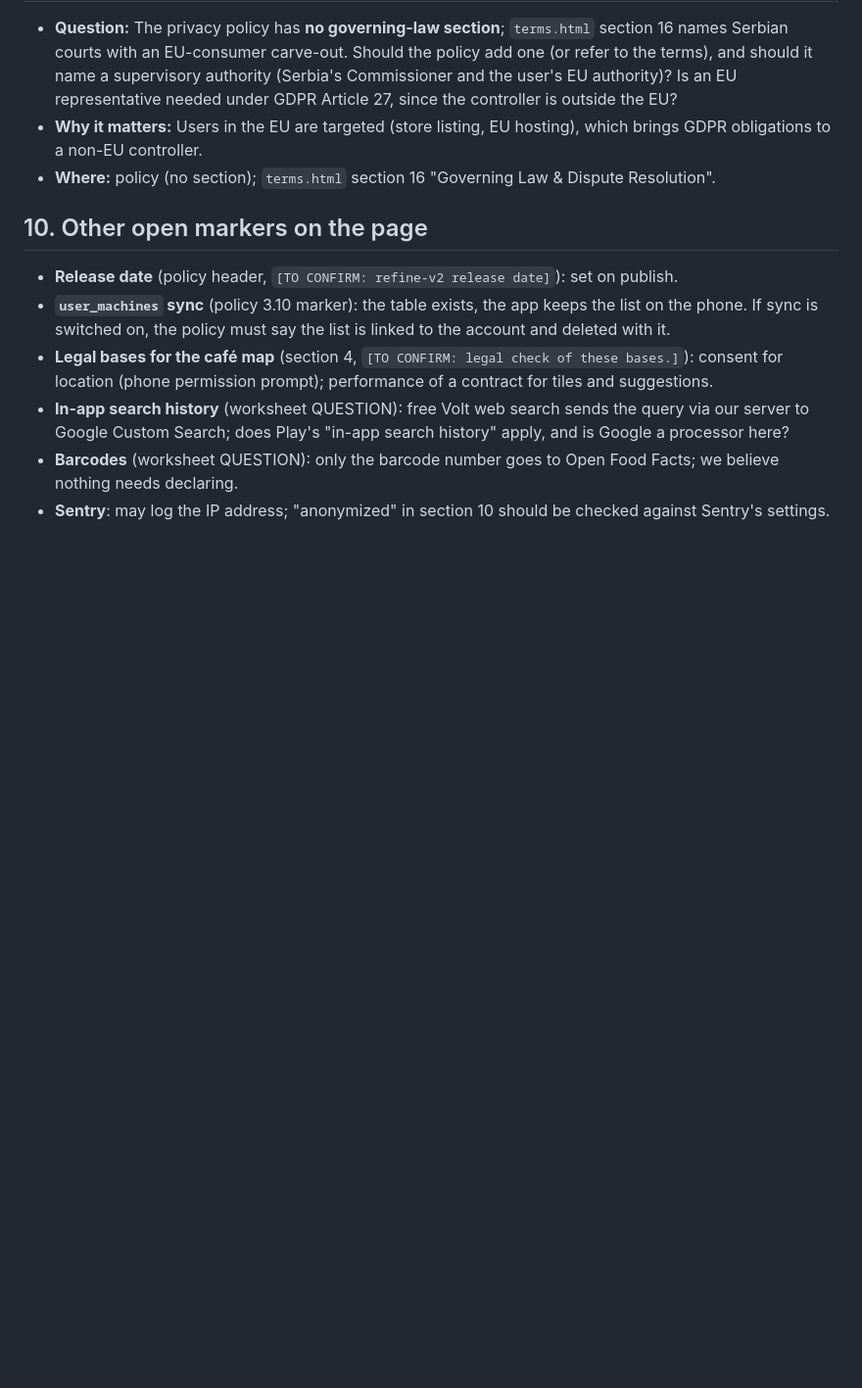
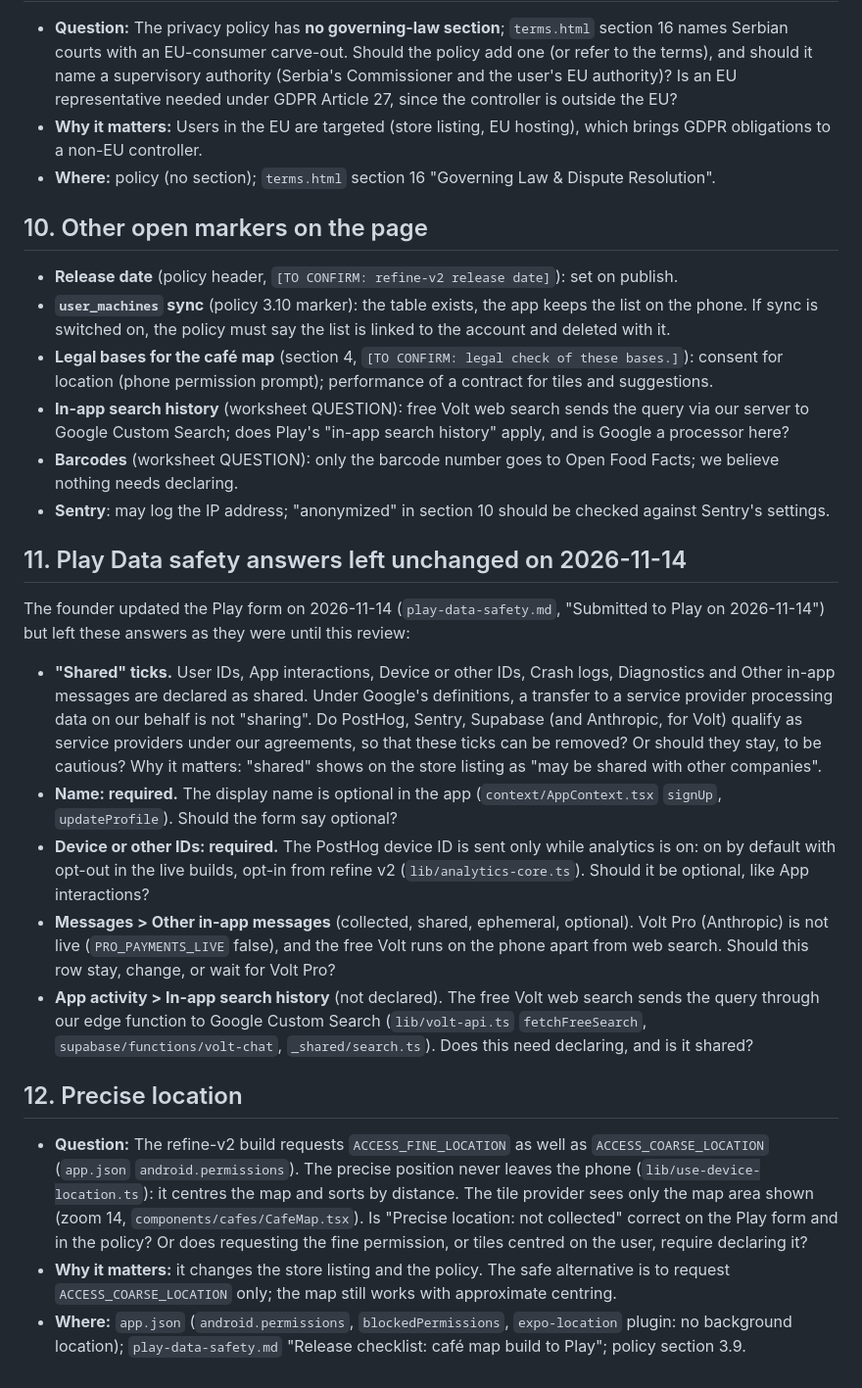
Before and after one commit to tarekN98/voltresso-privacy, a Markdown page: docs/privacy/lawyer-review.md, the part around the change. Shown at 98% size. Drawn GitHub-style; blank space fills up the shorter version.

```diff
--- a/docs/privacy/lawyer-review.md
+++ b/docs/privacy/lawyer-review.md
@@ -70,3 +70,19 @@ For the lawyer reviewing the policy before the production release. **Nothing her
 - **In-app search history** (worksheet QUESTION): free Volt web search sends the query via our server to Google Custom Search; does Play's "in-app search history" apply, and is Google a processor here?
 - **Barcodes** (worksheet QUESTION): only the barcode number goes to Open Food Facts; we believe nothing needs declaring.
 - **Sentry**: may log the IP address; "anonymized" in section 10 should be checked against Sentry's settings.
+
+## 11. Play Data safety answers left unchanged on 2026-11-14
+
+The founder updated the Play form on 2026-11-14 (`play-data-safety.md`, "Submitted to Play on 2026-11-14") but left these answers as they were until this review:
+
+- **"Shared" ticks.** User IDs, App interactions, Device or other IDs, Crash logs, Diagnostics and Other in-app messages are declared as shared. Under Google's definitions, a transfer to a service provider processing data on our behalf is not "sharing". Do PostHog, Sentry, Supabase (and Anthropic, for Volt) qualify as service providers under our agreements, so that these ticks can be removed? Or should they stay, to be cautious? Why it matters: "shared" shows on the store listing as "may be shared with other companies".
+- **Name: required.** The display name is optional in the app (`context/AppContext.tsx` `signUp`, `updateProfile`). Should the form say optional?
+- **Device or other IDs: required.** The PostHog device ID is sent only while analytics is on: on by default with opt-out in the live builds, opt-in from refine v2 (`lib/analytics-core.ts`). Should it be optional, like App interactions?
+- **Messages > Other in-app messages** (collected, shared, ephemeral, optional). Volt Pro (Anthropic) is not live (`PRO_PAYMENTS_LIVE` false), and the free Volt runs on the phone apart from web search. Should this row stay, change, or wait for Volt Pro?
+- **App activity > In-app search history** (not declared). The free Volt web search sends the query through our edge function to Google Custom Search (`lib/volt-api.ts` `fetchFreeSearch`, `supabase/functions/volt-chat`, `_shared/search.ts`). Does this need declaring, and is it shared?
+
+## 12. Precise location
+
+- **Question:** The refine-v2 build requests `ACCESS_FINE_LOCATION` as well as `ACCESS_COARSE_LOCATION` (`app.json` `android.permissions`). The precise position never leaves the phone (`lib/use-device-location.ts`): it centres the map and sorts by distance. The tile provider sees only the map area shown (zoom 14, `components/cafes/CafeMap.tsx`). Is "Precise location: not collected" correct on the Play form and in the policy? Or does requesting the fine permission, or tiles centred on the user, require declaring it?
+- **Why it matters:** it changes the store listing and the policy. The safe alternative is to request `ACCESS_COARSE_LOCATION` only; the map still works with approximate centring.
+- **Where:** `app.json` (`android.permissions`, `blockedPermissions`, `expo-location` plugin: no background location); `play-data-safety.md` "Release checklist: café map build to Play"; policy section 3.9.
```
Also changed, not shown: docs/privacy/play-data-safety.md (+46 -34 lines).
